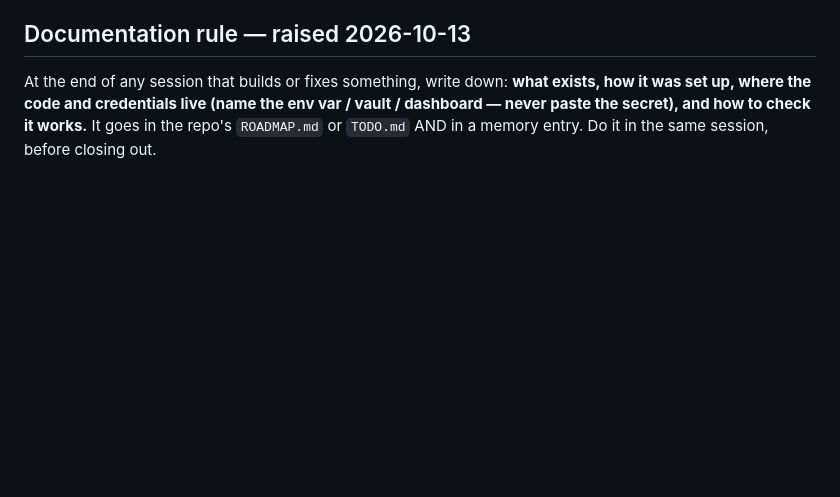
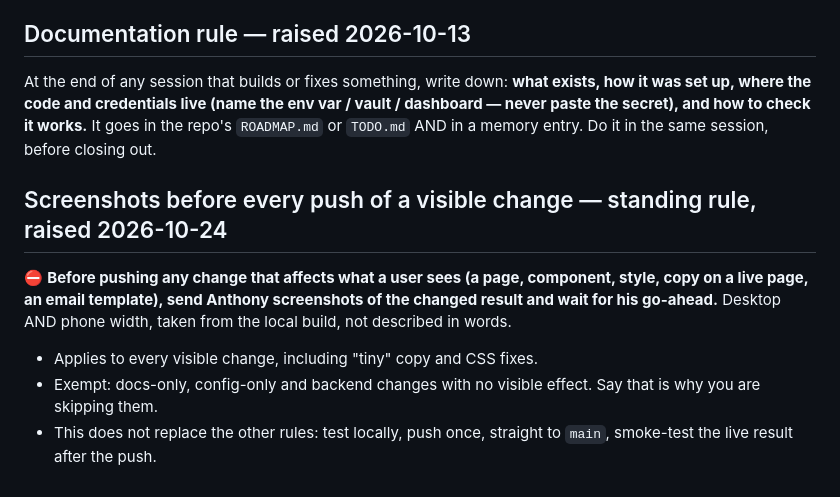
Before and after one commit to anthonywlicausi/portfolio, a Markdown page: CLAUDE.md, the part around the change. GitHub-like rendering; blank space fills up the shorter version.

Commit message:
docs: standing rule - send screenshots before pushing visible changes
Co-Authored-By: Claude Sonnet 5.5 <noreply@anthropic.com>
Claude-Session: https://claude.ai/code/session_0144guDmCJhTutVWCj5pjer6

```diff
--- a/CLAUDE.md
+++ b/CLAUDE.md
@@ -53,3 +53,14 @@ At the end of any session that builds or fixes something, write down: **what exi
 where the code and credentials live (name the env var / vault / dashboard — never paste the secret),
 and how to check it works.** It goes in the repo's `ROADMAP.md` or `TODO.md` AND in a memory entry.
 Do it in the same session, before closing out.
+
+## Screenshots before every push of a visible change — standing rule, raised 2026-10-24
+
+⛔ **Before pushing any change that affects what a user sees (a page, component, style, copy on a
+live page, an email template), send Anthony screenshots of the changed result and wait for his
+go-ahead.** Desktop AND phone width, taken from the local build, not described in words.
+- Applies to every visible change, including "tiny" copy and CSS fixes.
+- Exempt: docs-only, config-only and backend changes with no visible effect. Say that is why you
+  are skipping them.
+- This does not replace the other rules: test locally, push once, straight to `main`, smoke-test
+  the live result after the push.
```
